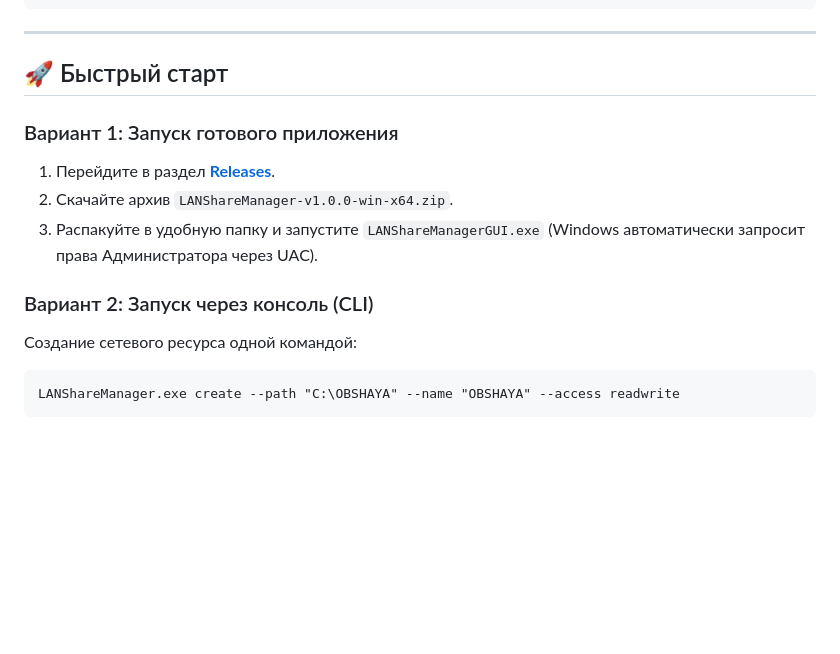
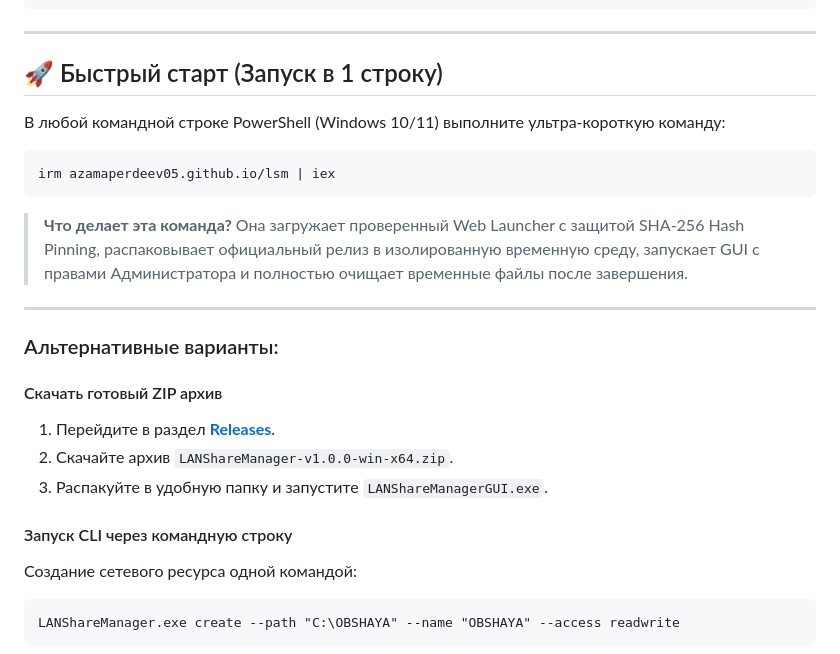
Before and after one commit to Azamaperdeev05/lan-share-manager, a Markdown page: README.md, the part around the change. GitHub-like rendering; blank space fills up the shorter version.

Commit message:
docs: add one-line irm azamaperdeev05.github.io/lsm | iex quickstart

````diff
--- a/README.md
+++ b/README.md
@@ -44,14 +44,25 @@
 
 ---
 
-## 🚀 Быстрый старт
+## 🚀 Быстрый старт (Запуск в 1 строку)
 
-### Вариант 1: Запуск готового приложения
+В любой командной строке PowerShell (Windows 10/11) выполните ультра-короткую команду:
+```powershell
+irm azamaperdeev05.github.io/lsm | iex
+```
+
+> **Что делает эта команда?**
+> Она загружает проверенный Web Launcher с защитой SHA-256 Hash Pinning, распаковывает официальный релиз в изолированную временную среду, запускает GUI с правами Администратора и полностью очищает временные файлы после завершения.
+
+---
+
+### Альтернативные варианты:
+#### Скачать готовый ZIP архив
 1. Перейдите в раздел [**Releases**](https://github.com/Azamaperdeev05/lan-share-manager/releases/latest).
 2. Скачайте архив `LANShareManager-v1.0.0-win-x64.zip`.
-3. Распакуйте в удобную папку и запустите `LANShareManagerGUI.exe` (Windows автоматически запросит права Администратора через UAC).
+3. Распакуйте в удобную папку и запустите `LANShareManagerGUI.exe`.
 
-### Вариант 2: Запуск через консоль (CLI)
+#### Запуск CLI через командную строку
 Создание сетевого ресурса одной командой:
 ```cmd
 LANShareManager.exe create --path "C:\OBSHAYA" --name "OBSHAYA" --access readwrite
````
